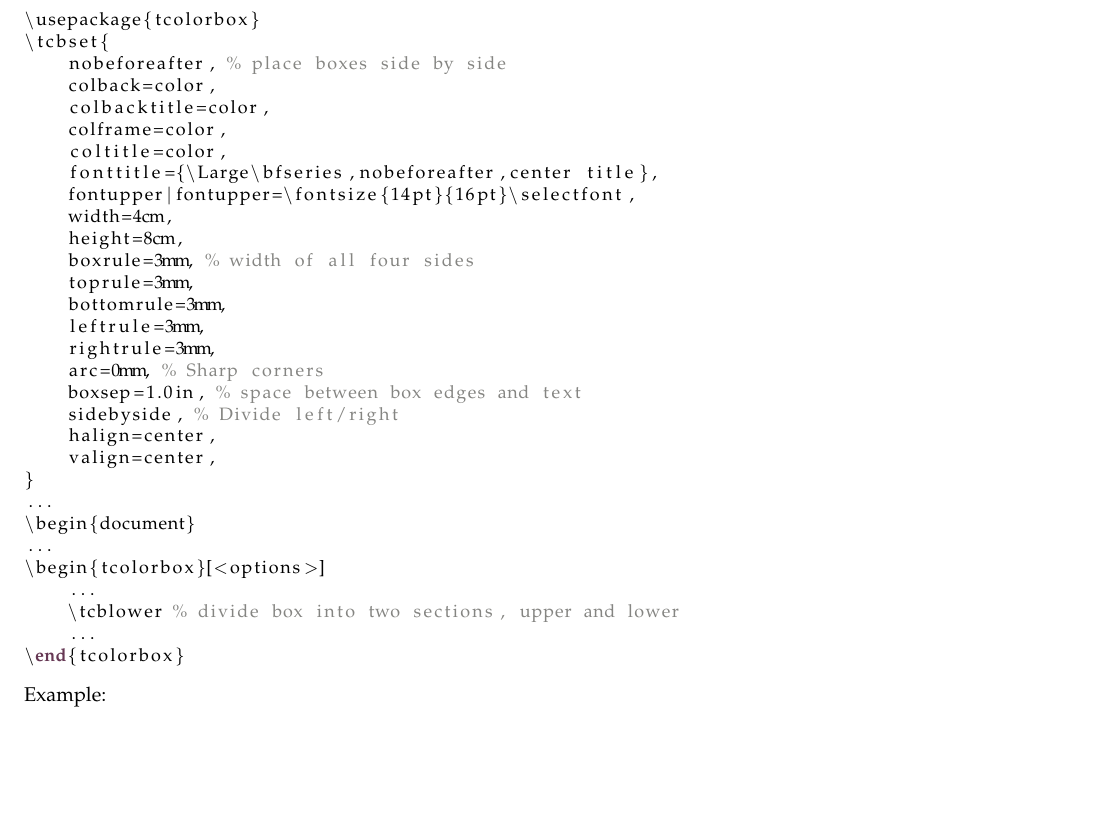
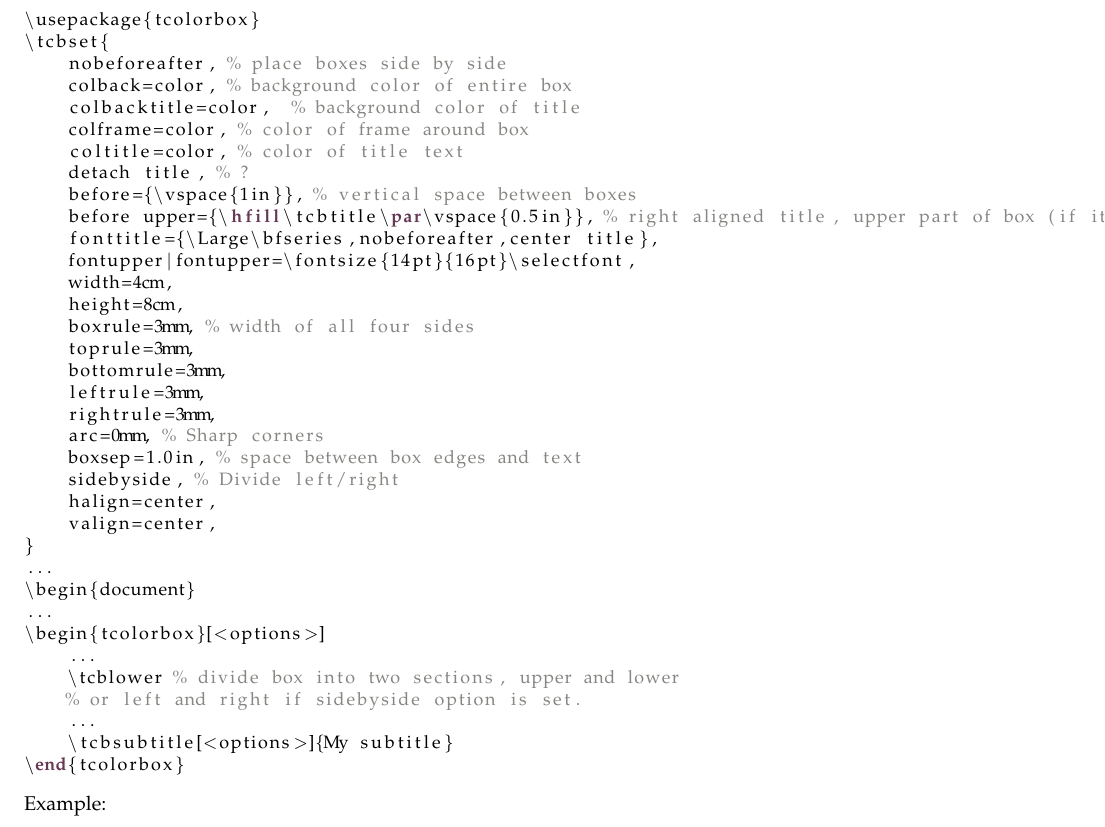
Before and after one commit to laurelfarris/codes, a LaTeX document (latex.tex): part of page 19 of 33, cut so that both start at the same text, the shorter picture padded with empty space. The pictures show the PDF file latex.pdf that the author committed with the source.

Commit message:
latex template

```diff
--- a/latex.tex
+++ b/latex.tex
@@ -1146,3 +1146,10 @@ Text...
 \usepackage{tcolorbox}
 \tcbset{
     nobeforeafter, % place boxes side by side
+    colback=color, % background color of entire box
+    colbacktitle=color,  % background color of title
+    colframe=color, % color of frame around box
+    coltitle=color, % color of title text
+    detach title, % ?
+    before={\vspace{1in}}, % vertical space between boxes
+    before upper={\hfill\tcbtitle\par\vspace{0.5in}}, % right aligned title, upper part of box (if it's divided into upper/lower sections)
@@ -1171,7 +1174,9 @@ Text...
 \begin{tcolorbox}[<options>]
     ...
     \tcblower % divide box into two sections, upper and lower
+    % or left and right if sidebyside option is set.
     ...
+    \tcbsubtitle[<options>]{My subtitle}
 \end{tcolorbox}
 \end{lstlisting}
 
```
Also changed, not shown: latex.pdf, latex.tex (4 more changed lines), 2 other files.
